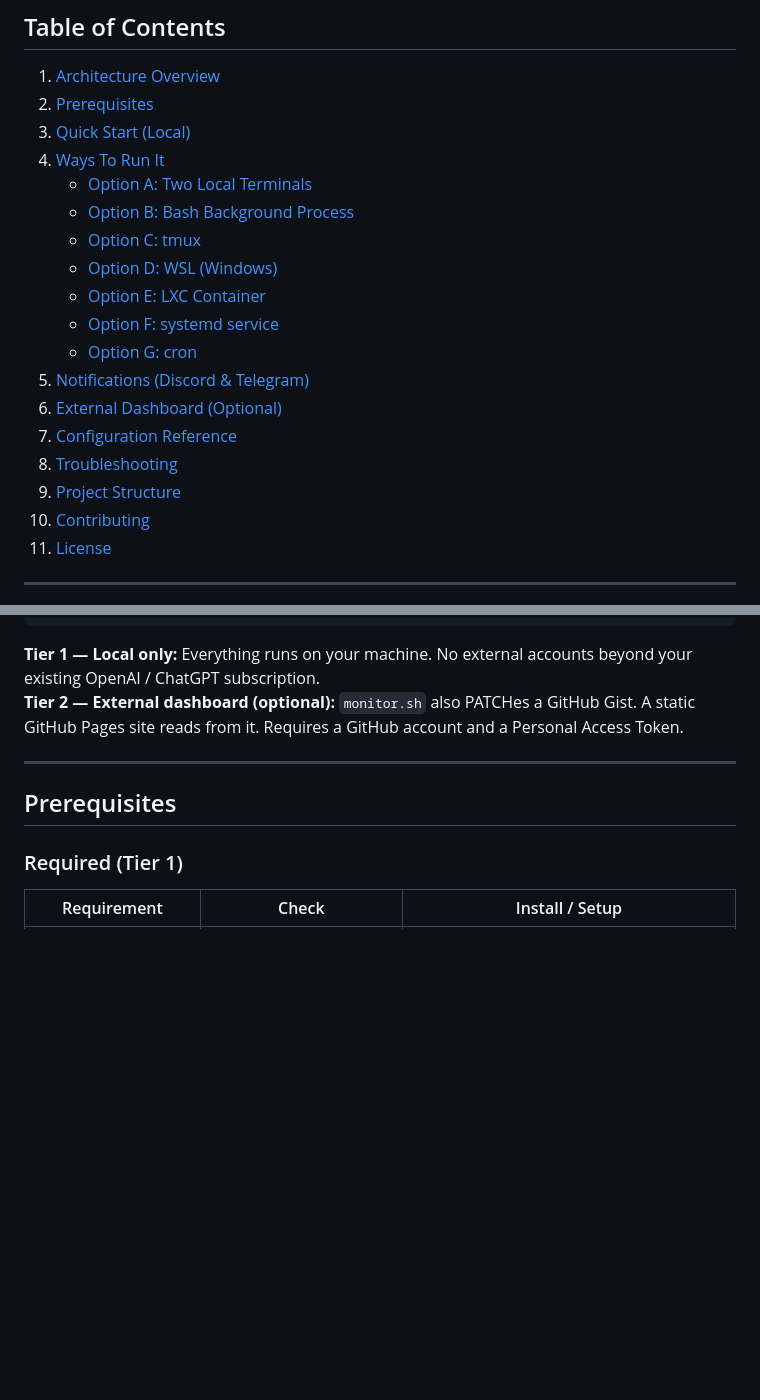
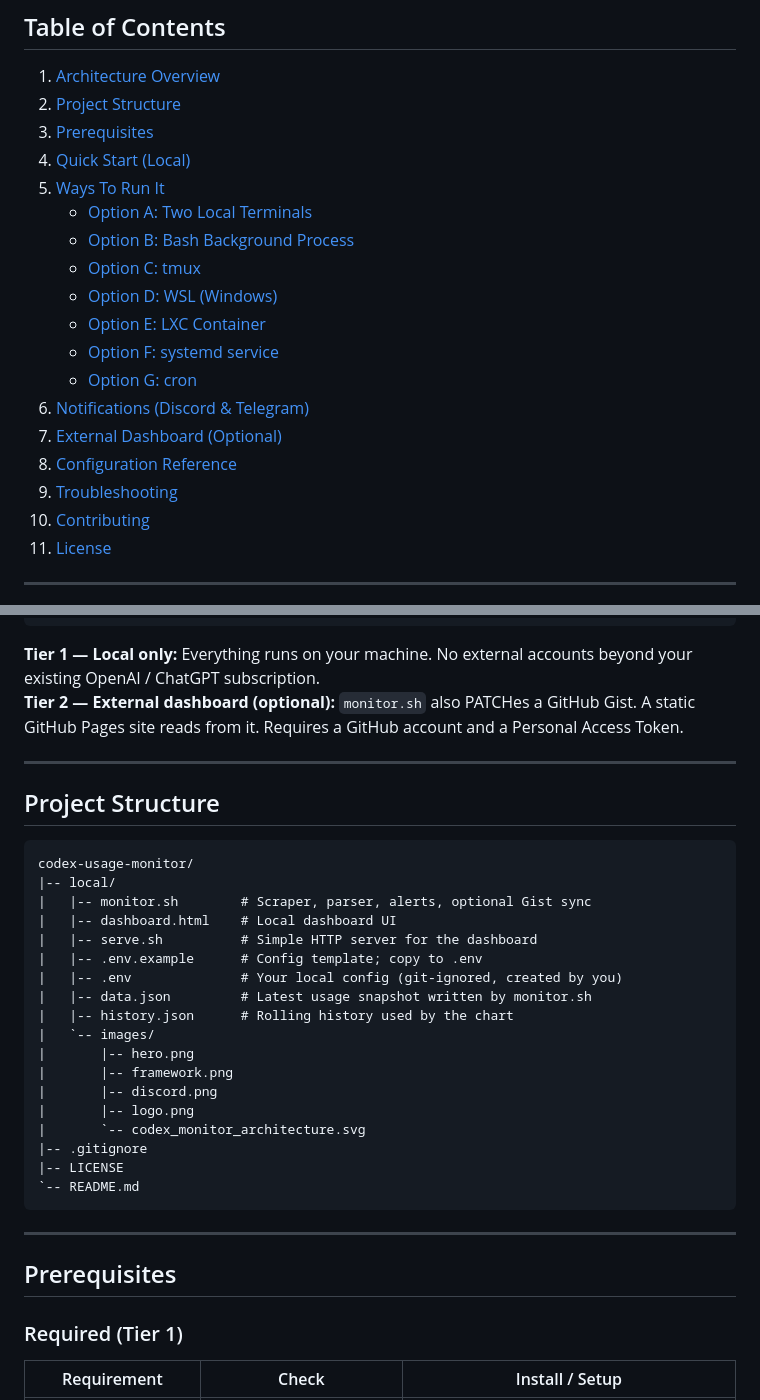
Before and after one commit to AlexandreDor/ai-usage-monitor, a Markdown page: README.md, 2 parts joined by grey strips. GitHub-like rendering; blank space fills up the shorter version.

Commit message:
Reorder README project structure section

````diff
--- a/README.md
+++ b/README.md
@@ -13,9 +13,10 @@ Track your OpenAI Codex CLI usage limits in real time locally, with optional ext
 ## Table of Contents
 
 1. [Architecture Overview](#architecture-overview)
-2. [Prerequisites](#prerequisites)
-3. [Quick Start (Local)](#quick-start-local)
-4. [Ways To Run It](#ways-to-run-it)
+2. [Project Structure](#project-structure)
+3. [Prerequisites](#prerequisites)
+4. [Quick Start (Local)](#quick-start-local)
+5. [Ways To Run It](#ways-to-run-it)
    - [Option A: Two Local Terminals](#option-a-two-local-terminals-easiest)
    - [Option B: Bash Background Process](#option-b-bash-background-process)
    - [Option C: tmux](#option-c-tmux-recommended)
@@ -23,11 +24,10 @@ Track your OpenAI Codex CLI usage limits in real time locally, with optional ext
    - [Option E: LXC Container](#option-e-lxc-container)
    - [Option F: systemd service](#option-f-systemd-service-linux)
    - [Option G: cron](#option-g-cron)
-5. [Notifications (Discord & Telegram)](#notifications-discord--telegram)
-6. [External Dashboard (Optional)](#external-dashboard-optional-github-gist--pages)
-7. [Configuration Reference](#configuration-reference)
-8. [Troubleshooting](#troubleshooting)
-9. [Project Structure](#project-structure)
+6. [Notifications (Discord & Telegram)](#notifications-discord--telegram)
+7. [External Dashboard (Optional)](#external-dashboard-optional-github-gist--pages)
+8. [Configuration Reference](#configuration-reference)
+9. [Troubleshooting](#troubleshooting)
 10. [Contributing](#contributing)
 11. [License](#license)
 
@@ -59,6 +59,31 @@ Track your OpenAI Codex CLI usage limits in real time locally, with optional ext
 
 **Tier 1 — Local only:** Everything runs on your machine. No external accounts beyond your existing OpenAI / ChatGPT subscription.
 **Tier 2 — External dashboard (optional):** `monitor.sh` also PATCHes a GitHub Gist. A static GitHub Pages site reads from it. Requires a GitHub account and a Personal Access Token.
+
+---
+
+## Project Structure
+
+```text
+codex-usage-monitor/
+|-- local/
+|   |-- monitor.sh        # Scraper, parser, alerts, optional Gist sync
+|   |-- dashboard.html    # Local dashboard UI
+|   |-- serve.sh          # Simple HTTP server for the dashboard
+|   |-- .env.example      # Config template; copy to .env
+|   |-- .env              # Your local config (git-ignored, created by you)
+|   |-- data.json         # Latest usage snapshot written by monitor.sh
+|   |-- history.json      # Rolling history used by the chart
+|   `-- images/
+|       |-- hero.png
+|       |-- framework.png
+|       |-- discord.png
+|       |-- logo.png
+|       `-- codex_monitor_architecture.svg
+|-- .gitignore
+|-- LICENSE
+`-- README.md
+```
 
 ---
 
````
Also changed, not shown: other parts of README.md (+0 -19 lines).
